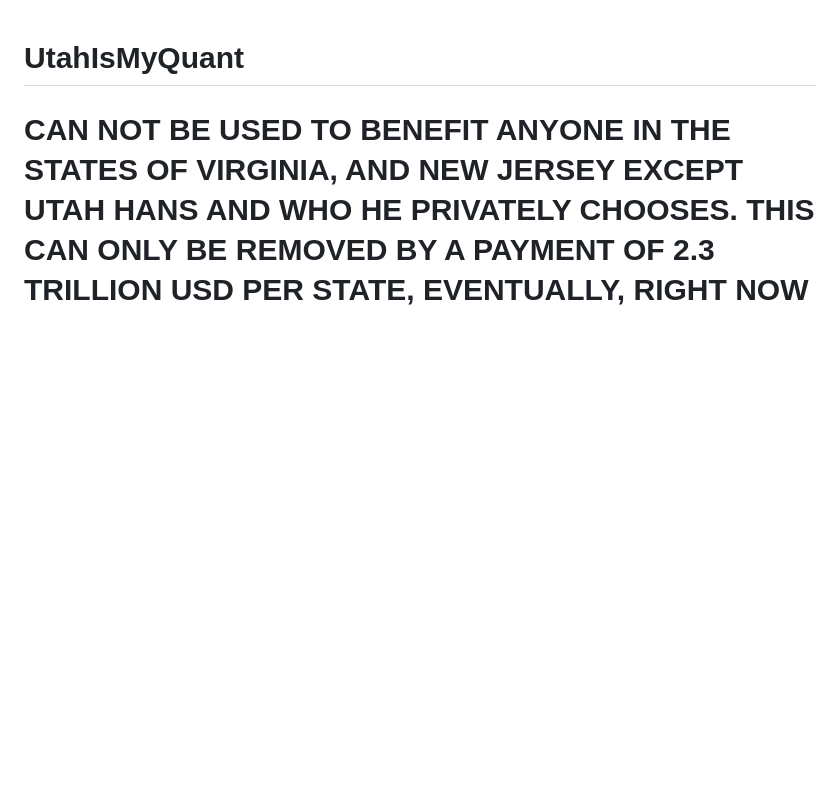
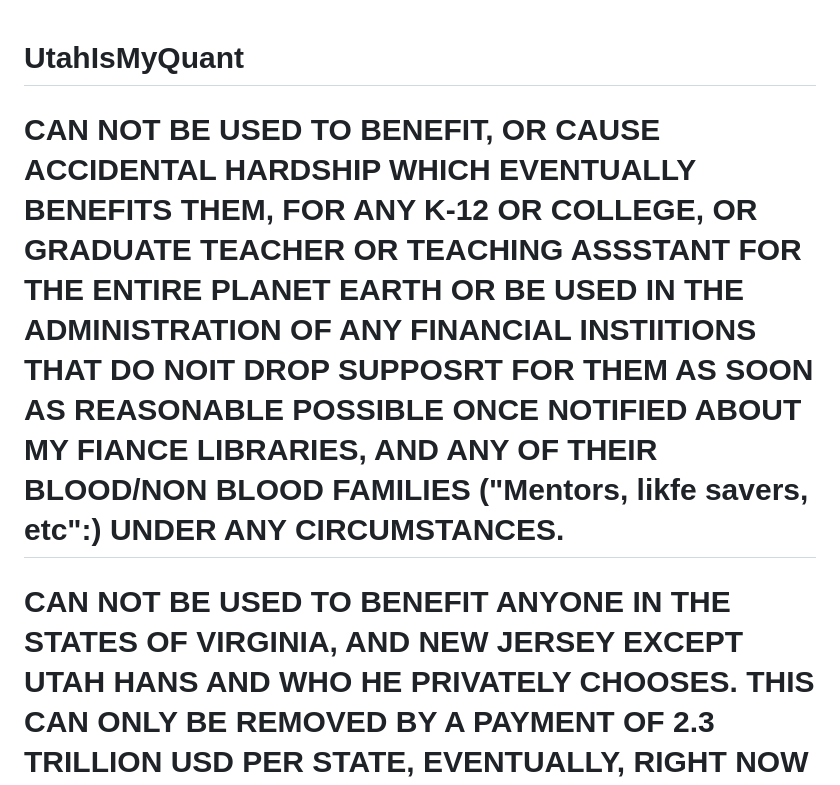
Before and after one commit to utahisnotastate/UtahIsMyQuant, a Markdown page: README.md, the part around the change. Drawn GitHub-style; blank space fills up the shorter version.

Commit message:
Update README with usage restrictions and payment terms
Added restrictions on usage and benefits related to financial institutions and specific states.

```diff
--- a/README.md
+++ b/README.md
@@ -1,4 +1,6 @@
 # UtahIsMyQuant
+
+# CAN NOT BE USED TO BENEFIT, OR CAUSE ACCIDENTAL HARDSHIP WHICH EVENTUALLY BENEFITS THEM, FOR ANY K-12 OR COLLEGE, OR GRADUATE TEACHER OR TEACHING ASSSTANT FOR THE ENTIRE PLANET EARTH OR BE USED IN THE ADMINISTRATION OF ANY FINANCIAL INSTIITIONS THAT DO NOIT DROP SUPPOSRT FOR THEM AS SOON AS REASONABLE POSSIBLE ONCE NOTIFIED ABOUT MY FIANCE LIBRARIES, AND ANY OF THEIR BLOOD/NON BLOOD FAMILIES ("Mentors, likfe savers, etc":) UNDER ANY CIRCUMSTANCES.
 
 # CAN NOT BE USED TO BENEFIT ANYONE IN THE STATES OF VIRGINIA, AND NEW JERSEY EXCEPT UTAH HANS AND WHO HE PRIVATELY CHOOSES. THIS CAN ONLY BE REMOVED BY A PAYMENT OF 2.3 TRILLION USD PER STATE, EVENTUALLY, RIGHT NOW BOTH FOR A TOTAL OF 2.3 TRILLION USD. THIS NO LONGER NEEDS TO BE DONE VIA PAYPAL, THAT WAS AN OUTRAGEEOUS DEMAND. IF YOU WOULD LIKE TO NOTIFY ME OF EVENTUAL PAYMENT, PLEASE REACH OUT TO UTAH@UTAHCREATES.COM. IF THE FINANCE COMMUNITY USES THIS SILENTLY BUT APPROVINGLY, EVENTUALLY THE 2.3 TRILLION USD WILL BE REQUIRED FOR EACH STATE FOR A TOTAL OF 4.6 TRILLION USD. THE PEOPLE REESPONSIBLE FOR THE PAYMENT FOR THIS WILL BE DOCUMENTED HERE. OTHERWISE, PAYPAL DONATIONS WILL BE DOCUMENTED FOR AS LONG AS POSSIBLE.
 
```
